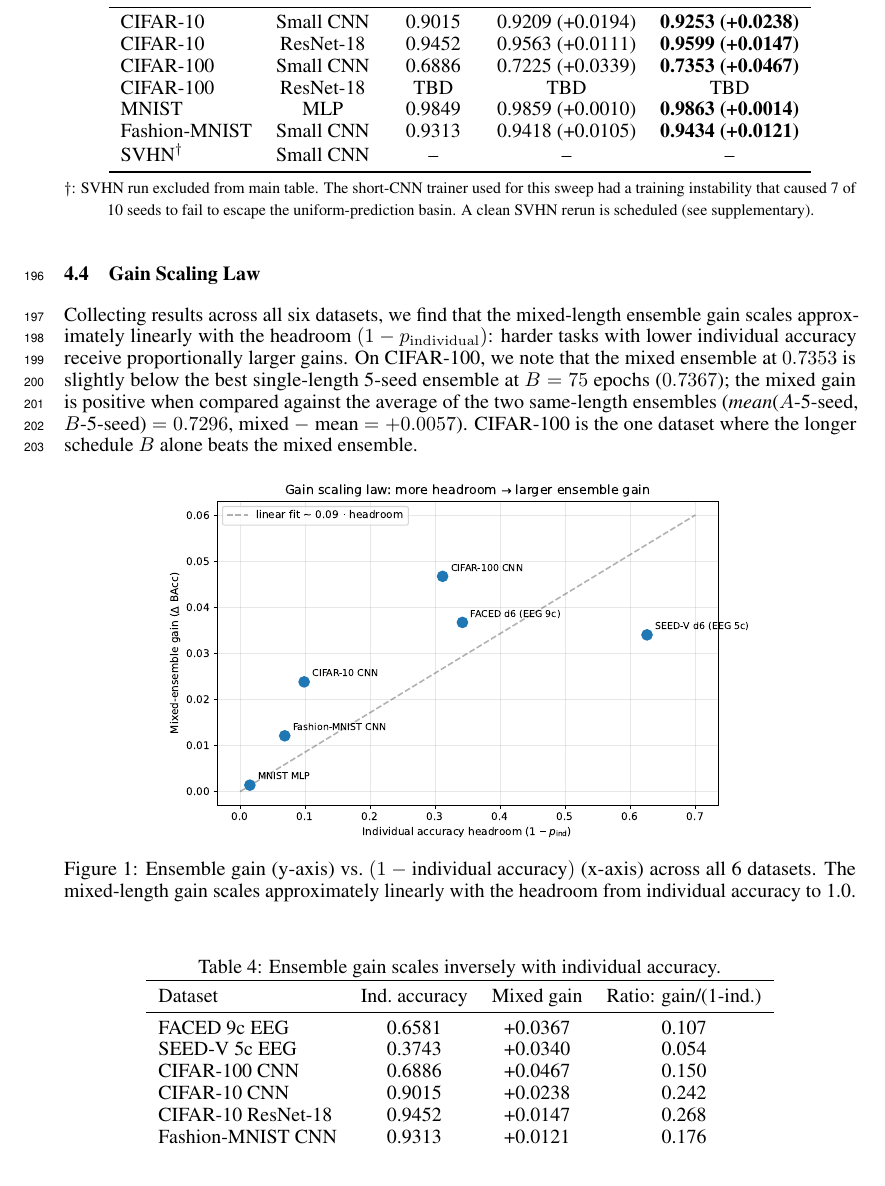
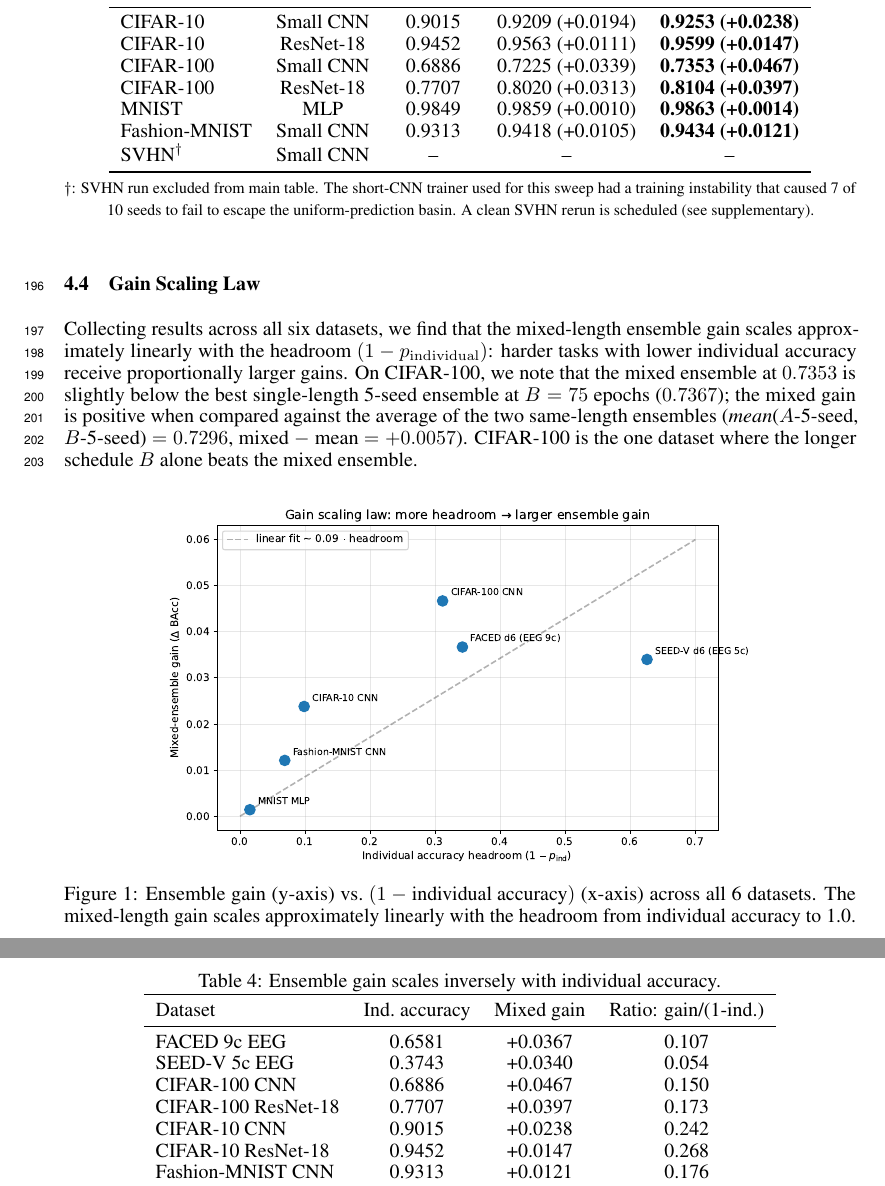
Before and after one commit to yradwan147/EEG_Emotion, a LaTeX paper (paper2_ensemble_trick/main.tex, which reads paper2_ensemble_trick/sec/4_experiments.tex): part of page 6 of 13 before the commit and two parts of pages 6 and 7 of 13 after it, the two joined at a grey line, cut so that both start at the same text. Compiled offline with pdfLaTeX.

Commit message:
Paper 2: ResNet-18 CIFAR-100 row filled in Table 3 + scaling law
ResNet-18 CIFAR-100: individual 0.7707, 5-seed ens 0.8020, mixed 0.8104.
Gain +0.0397 over individual mean. Note: B-only 5-seed (0.8106) is ~0.0002
above mixed — the longer schedule alone is strong enough on this dataset
that mixing adds marginal value; gain is driven by individual-mean baseline.

Scaling-law ratio 0.173. All 7 rows now filled.

Co-Authored-By: Claude Opus 4.6 (1M context) <noreply@anthropic.com>

```diff
--- a/paper2_ensemble_trick/sec/4_experiments.tex
+++ b/paper2_ensemble_trick/sec/4_experiments.tex
@@ -93,7 +93,7 @@ Dataset & Arch & Ind.\ mean & 5-seed ensemble & \textbf{10-model mixed} \\
 CIFAR-10 & Small CNN & 0.9015 & 0.9209 (+0.0194) & \textbf{\ciftenacc{} (+0.0238)} \\
 CIFAR-10 & ResNet-18 & 0.9452 & 0.9563 (+0.0111) & \textbf{0.9599 (+0.0147)} \\
 CIFAR-100 & Small CNN & 0.6886 & 0.7225 (+0.0339) & \textbf{0.7353 (+0.0467)} \\
-CIFAR-100 & ResNet-18 & TBD & TBD & TBD \\
+CIFAR-100 & ResNet-18 & 0.7707 & 0.8020 (+0.0313) & \textbf{0.8104 (+0.0397)} \\
 MNIST & MLP & 0.9849 & 0.9859 (+0.0010) & \textbf{0.9863 (+0.0014)} \\
 Fashion-MNIST & Small CNN & 0.9313 & 0.9418 (+0.0105) & \textbf{0.9434 (+0.0121)} \\
 SVHN$^{\dagger}$ & Small CNN & -- & -- & -- \\
@@ -139,6 +139,7 @@ Dataset & Ind.\ accuracy & Mixed gain & Ratio: gain/(1-ind.) \\
 FACED 9c EEG           & 0.6581 & +0.0367 & 0.107 \\
 SEED-V 5c EEG          & 0.3743 & +0.0340 & 0.054 \\
 CIFAR-100 CNN          & 0.6886 & +0.0467 & 0.150 \\
+CIFAR-100 ResNet-18    & 0.7707 & +0.0397 & 0.173 \\
 CIFAR-10 CNN           & 0.9015 & +0.0238 & 0.242 \\
 CIFAR-10 ResNet-18     & 0.9452 & +0.0147 & 0.268 \\
 Fashion-MNIST CNN      & 0.9313 & +0.0121 & 0.176 \\
```
Also changed, not shown: paper2_ensemble_trick/main.pdf.
